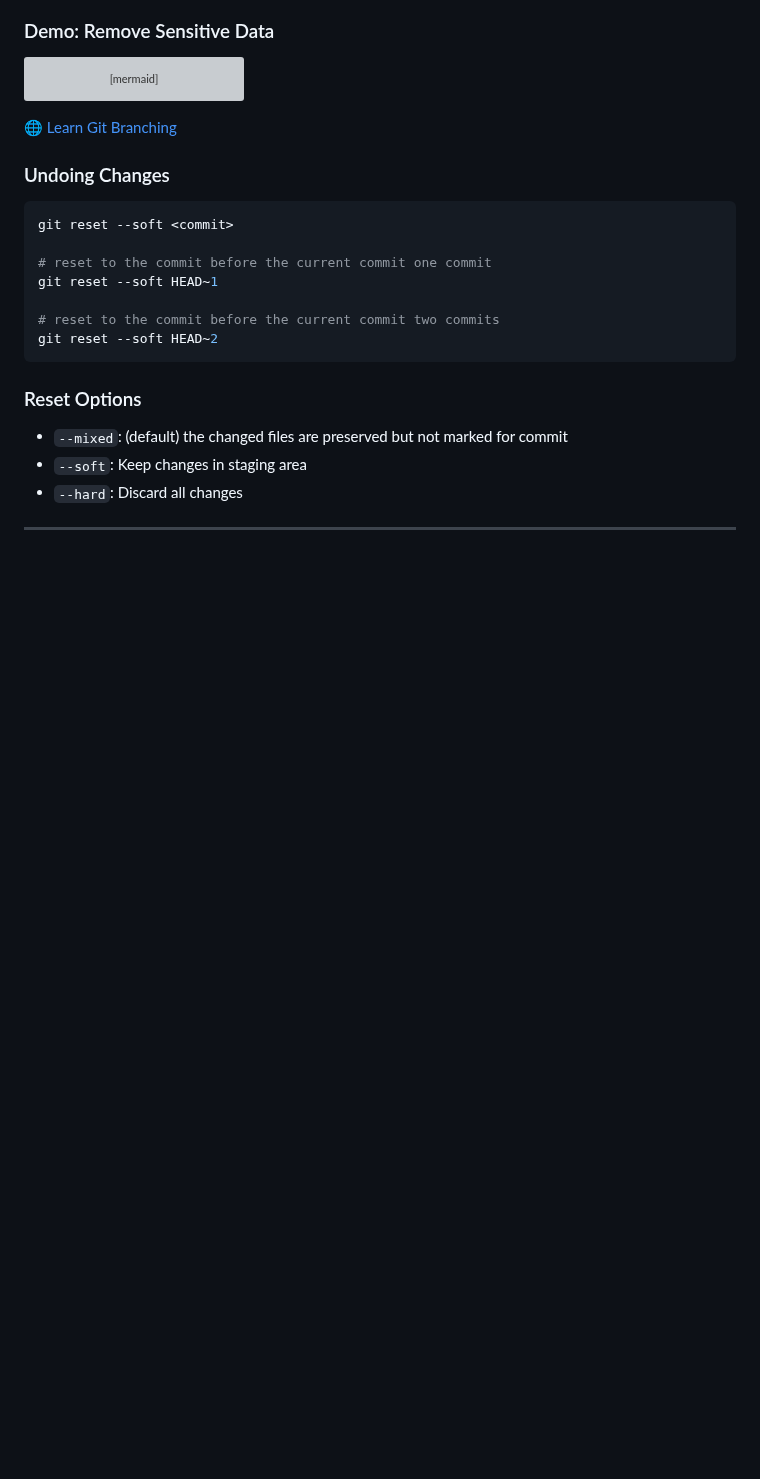
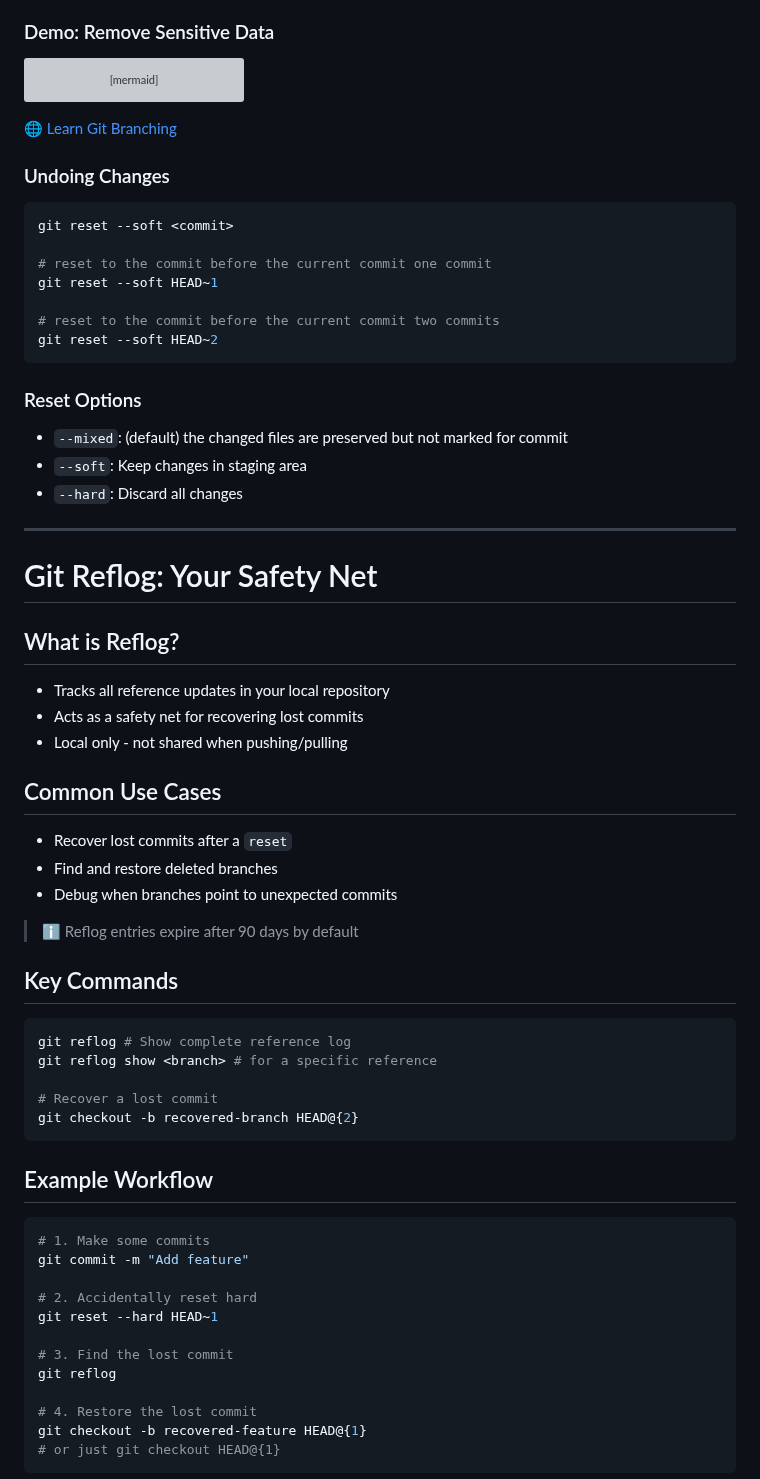
Before and after one commit to AnuchitO/course-git, a Markdown page: slidev/slides.md, the part around one of its changes. GitHub-like rendering; blank space fills up the shorter version; grey boxes are pictures that could not be loaded.

Commit message:
slidev: git reflog

````diff
--- a/slidev/slides.md
+++ b/slidev/slides.md
@@ -1336,3 +1336,54 @@ git reset --soft HEAD~2
 
 ---
 
+# Git Reflog: Your Safety Net
+
+<div class="grid grid-cols-2 gap-6">
+
+<div>
+
+## What is Reflog?
+
+- Tracks all reference updates in your local repository
+- Acts as a safety net for recovering lost commits
+- Local only - not shared when pushing/pulling
+
+## Common Use Cases
+
+- Recover lost commits after a `reset`
+- Find and restore deleted branches
+- Debug when branches point to unexpected commits
+
+
+> ℹ️ Reflog entries expire after 90 days by default
+</div>
+
+<div>
+
+## Key Commands
+
+```bash
+git reflog # Show complete reference log
+git reflog show <branch> # for a specific reference
+
+# Recover a lost commit
+git checkout -b recovered-branch HEAD@{2}
+```
+
+## Example Workflow
+
+```bash
+# 1. Make some commits
+git commit -m "Add feature"
+
+# 2. Accidentally reset hard
+git reset --hard HEAD~1
+
+# 3. Find the lost commit
+git reflog
+
+# 4. Restore the lost commit
+git checkout -b recovered-feature HEAD@{1}
+# or just git checkout HEAD@{1}
+```
+
````
Also changed, not shown: other parts of slidev/slides.md (+5 -0 lines).
